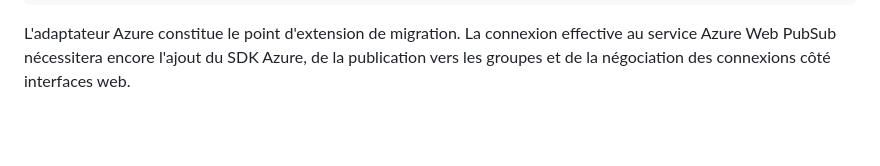
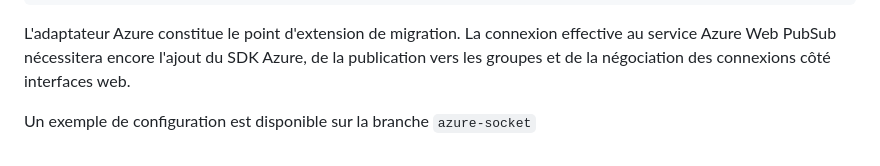
Before and after one commit to tremran/ocr-p10-location, a Markdown page: chat-poc/README.md, the part around the change. GitHub-like rendering; blank space fills up the shorter version.

````diff
--- a/chat-poc/README.md
+++ b/chat-poc/README.md
@@ -215,3 +215,5 @@ REALTIME_PROVIDER=local mvn test
 ```
 
 L'adaptateur Azure constitue le point d'extension de migration. La connexion effective au service Azure Web PubSub nécessitera encore l'ajout du SDK Azure, de la publication vers les groupes et de la négociation des connexions côté interfaces web.
+
+Un exemple de configuration est disponible sur la branche `azure-socket`
````
